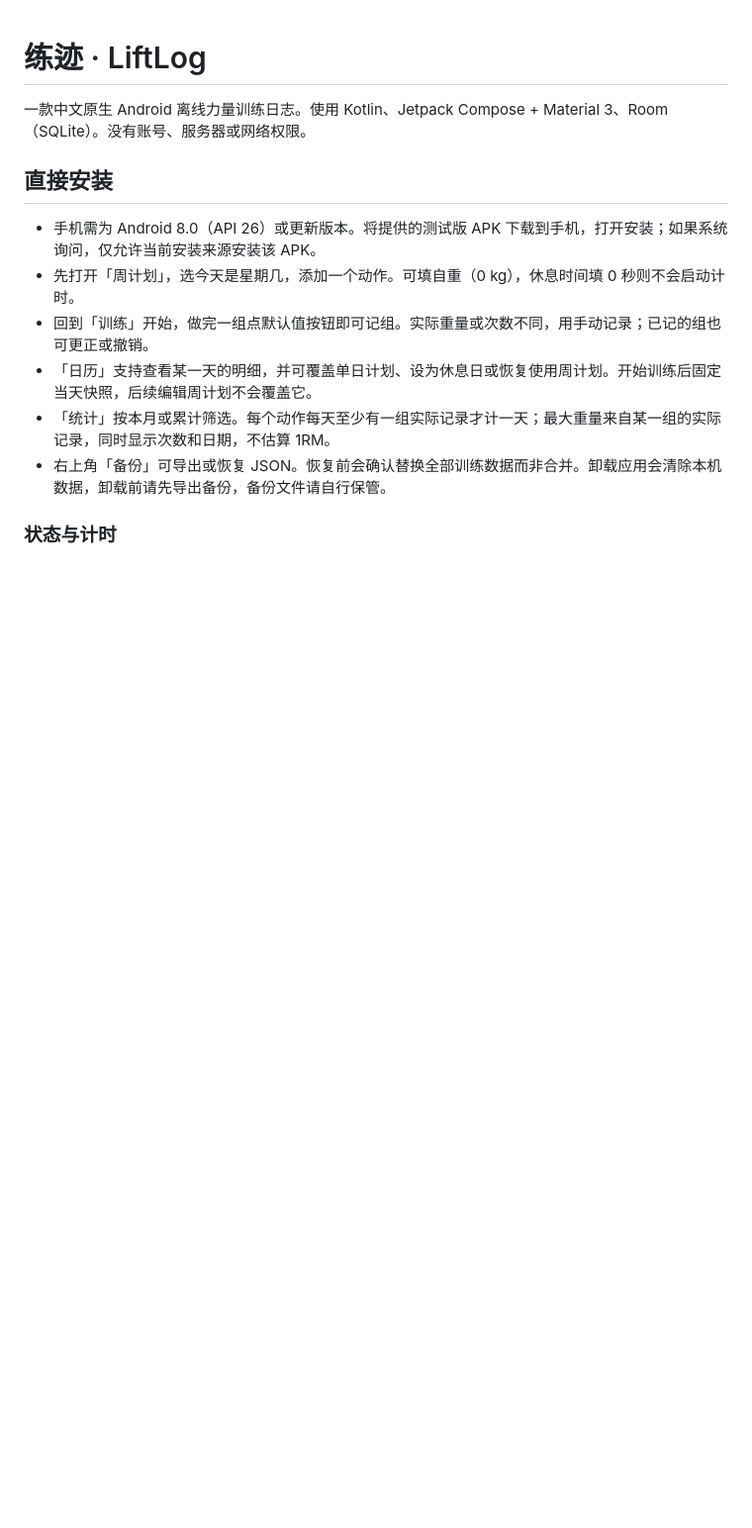
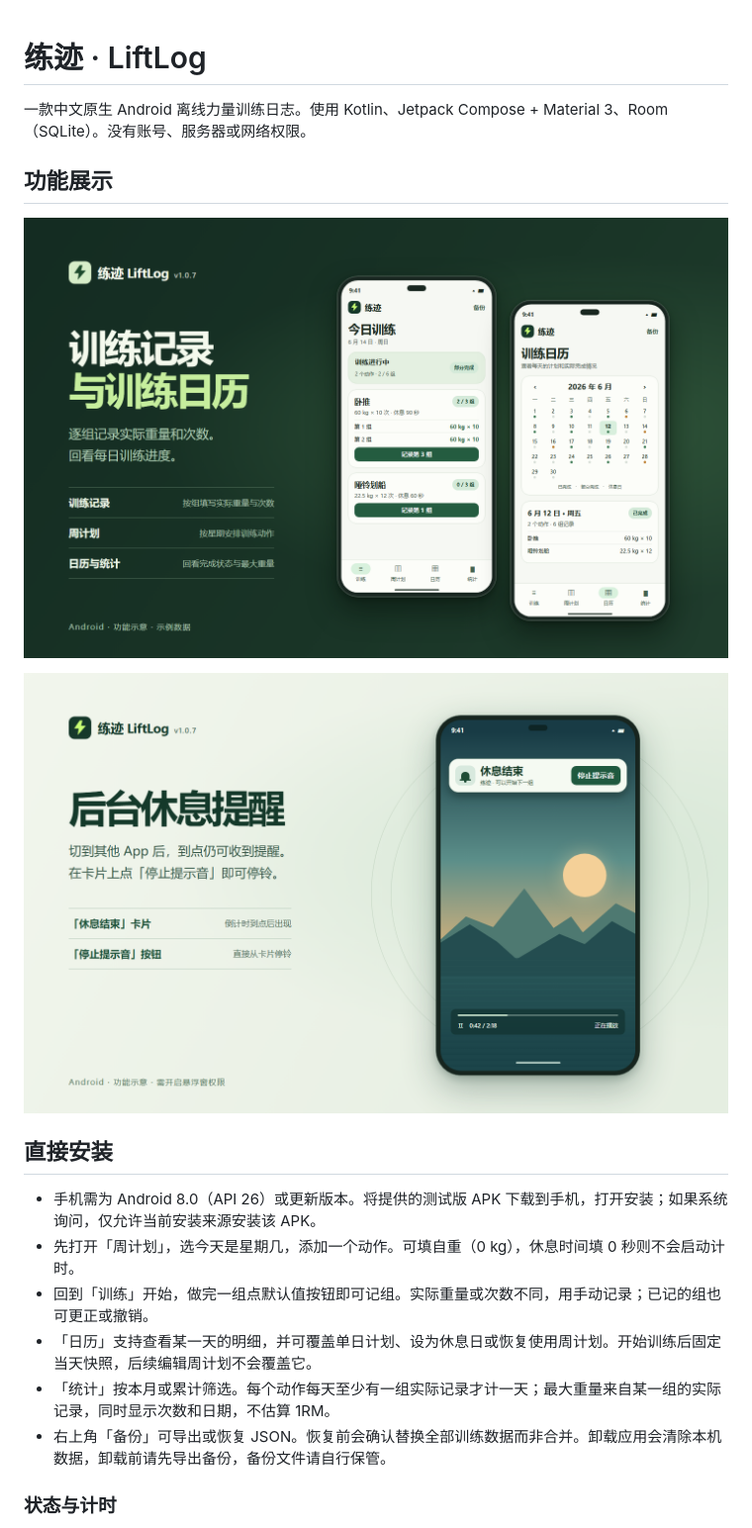
Before and after one commit to halahal/LiftLog, a Markdown page: README.md, the part around the change. Shown at 99% size. GitHub-like rendering; pictures changed too: docs/images/liftlog-rest-alert.png (added), docs/images/liftlog-training.png (added); blank space fills up the shorter version.

Commit message:
docs: add LiftLog feature previews to README

```diff
--- a/README.md
+++ b/README.md
@@ -1,6 +1,12 @@
 # 练迹 · LiftLog
 
 一款中文原生 Android 离线力量训练日志。使用 Kotlin、Jetpack Compose + Material 3、Room（SQLite）。没有账号、服务器或网络权限。
+
+## 功能展示
+
+![训练记录与训练日历](docs/images/liftlog-training.png)
+
+![后台休息提醒](docs/images/liftlog-rest-alert.png)
 
 ## 直接安装
 
```
